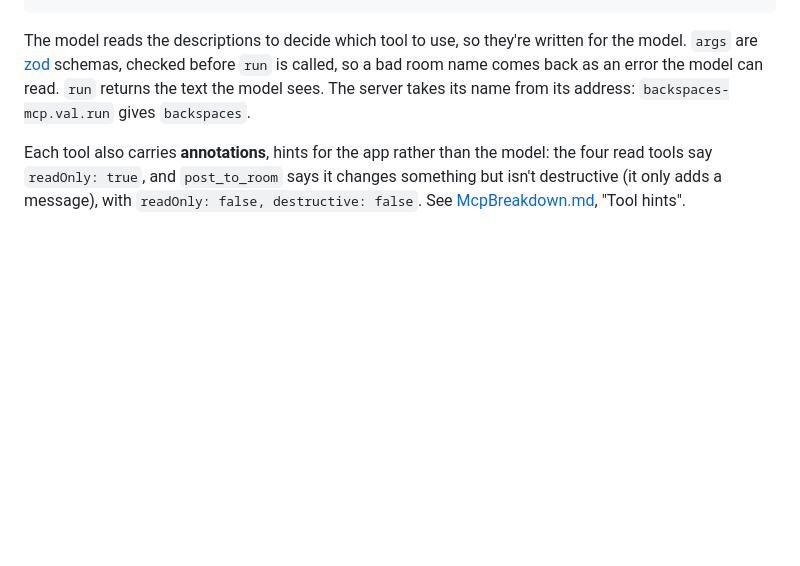
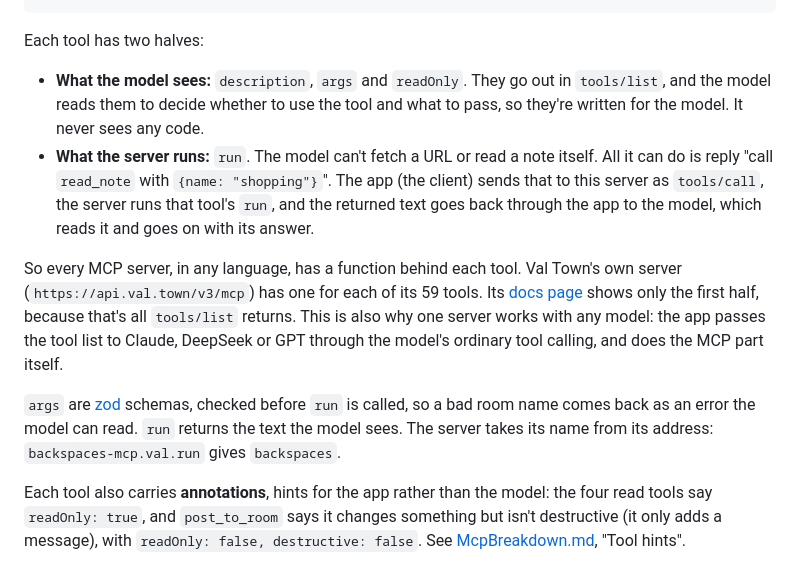
Before and after one commit to backspaces/ValTown, a Markdown page: Mcp/README.md, the part around the change. Rendered like a GitHub page; blank space fills up the shorter version.

Commit message:
Mcp README: a tool's two halves (what the model sees, what run does)
Co-Authored-By: Claude Opus 5.5 <noreply@anthropic.com>

````diff
--- a/Mcp/README.md
+++ b/Mcp/README.md
@@ -52,11 +52,31 @@ export default mcpServer({
 });
 ```
 
-The model reads the descriptions to decide which tool to use, so they're
-written for the model. `args` are [zod](https://zod.dev/) schemas, checked
-before `run` is called, so a bad room name comes back as an error the
-model can read. `run` returns the text the model sees. The server takes
-its name from its address: `backspaces-mcp.val.run` gives `backspaces`.
+Each tool has two halves:
+
+- **What the model sees:** `description`, `args` and `readOnly`. They go
+  out in `tools/list`, and the model reads them to decide whether to use
+  the tool and what to pass, so they're written for the model. It never
+  sees any code.
+- **What the server runs:** `run`. The model can't fetch a URL or read a
+  note itself. All it can do is reply "call `read_note` with
+  `{name: "shopping"}`". The app (the client) sends that to this server
+  as `tools/call`, the server runs that tool's `run`, and the returned
+  text goes back through the app to the model, which reads it and goes
+  on with its answer.
+
+So every MCP server, in any language, has a function behind each tool.
+Val Town's own server (`https://api.val.town/v3/mcp`) has one for each of
+its 59 tools. Its [docs page](https://mcp-docs.val.run/) shows only the
+first half, because that's all `tools/list` returns. This is also why one
+server works with any model: the app passes the tool list to Claude,
+DeepSeek or GPT through the model's ordinary tool calling, and does the
+MCP part itself.
+
+`args` are [zod](https://zod.dev/) schemas, checked before `run` is
+called, so a bad room name comes back as an error the model can read.
+`run` returns the text the model sees. The server takes its name from
+its address: `backspaces-mcp.val.run` gives `backspaces`.
 
 Each tool also carries **annotations**, hints for the app rather than the
 model: the four read tools say `readOnly: true`, and `post_to_room`
````
